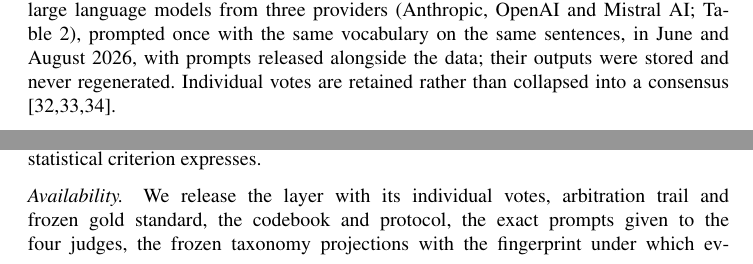
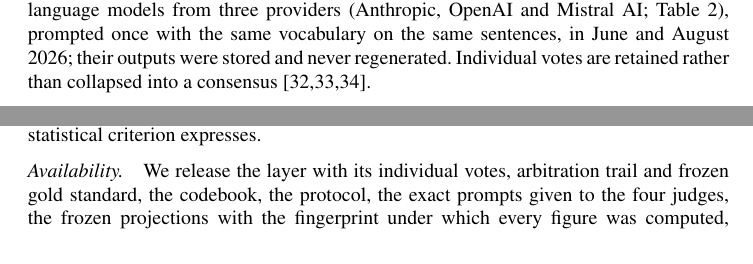
Before and after one commit to elazharjebbari/claire-studio, a LaTeX document (jurix2026-short-paper/main.tex, which reads jurix2026-short-paper/sections/03-methodology.tex, jurix2026-short-paper/sections/06-conclusion.tex): two parts of pages 3 and 5 of 7, joined at a grey line, cut so that both start at the same text. Compiled offline with pdfLaTeX; a LaTeX package or settings file that is missing is left out.

Commit message:
Short paper JURIX : mention des prompts publiés conservée dans la disponibilité seulement, corps ramené à 5 pages
Co-Authored-By: Claude Fable 5.1 <noreply@anthropic.com>
Claude-Session: https://claude.ai/code/session_01B6wewT1s8rzaFKeds9kyph

```diff
--- a/jurix2026-short-paper/sections/03-methodology.tex
+++ b/jurix2026-short-paper/sections/03-methodology.tex
@@ -10,8 +10,8 @@ labelled independently by each of three trained
 annotators working from a written codebook, and, separately, by four large
 language models from three providers (Anthropic, OpenAI and Mistral AI;
 Table~\ref{tab:systems}), prompted once with the same vocabulary on the same
-sentences, in June and August 2026, with prompts released alongside the data;
-their outputs were stored and never regenerated. Individual votes are retained rather than collapsed into a
+sentences, in June and August 2026; their outputs were stored and never
+regenerated. Individual votes are retained rather than collapsed into a
 consensus \cite{braun2024differ,plank2022variation,uma2021disagreement}.
 
 \paragraph{Construction.}
--- a/jurix2026-short-paper/sections/06-conclusion.tex
+++ b/jurix2026-short-paper/sections/06-conclusion.tex
@@ -10,8 +10,8 @@ out by a legal constraint no statistical criterion expresses.
 
 \paragraph{Availability.}
 We release the layer with its individual votes, arbitration trail and frozen gold
-standard, the codebook and protocol, the exact prompts given to the four judges,
-the frozen taxonomy projections with the fingerprint under which every figure
-was computed, and the annotation platform \cite{stenetorp2012brat,klie2018inception,pei2022potato}: data and source
+standard, the codebook, the protocol, the exact prompts given to the four judges,
+the frozen projections with the fingerprint under which every figure was
+computed, and the annotation platform \cite{stenetorp2012brat,klie2018inception,pei2022potato}: data and source
 at \url{https://github.com/elazharjebbari/claire-studio}, running instance at
 \url{https://pactiva.legal}.
```
